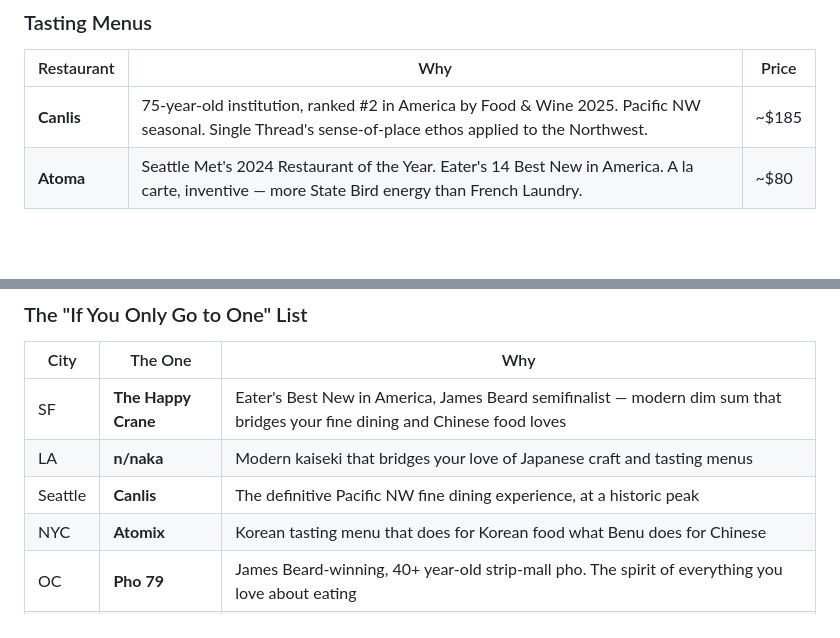
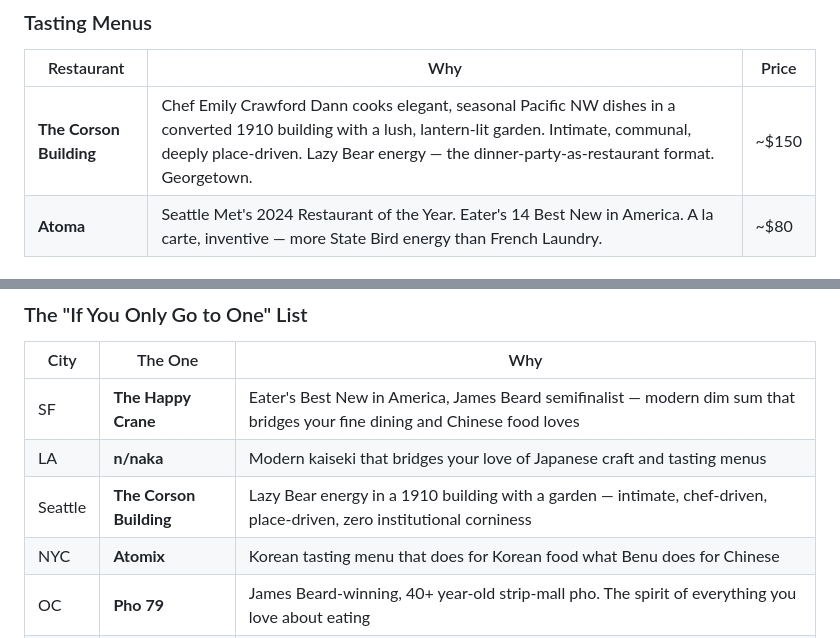
Before and after one commit to laoganpapi/Food, a Markdown page: RESEARCH.md, 2 parts joined by grey strips. GitHub-like rendering; blank space fills up the shorter version.

Commit message:
Swap Canlis for The Corson Building in Seattle
User found Canlis overpriced. Corson Building has the Lazy Bear-style
dinner-party-as-restaurant format in a 1910 Georgetown building with
a garden - better fit for chef-driven over institutional.

https://claude.ai/code/session_01C9op2yX82EgoRCKJ49LFDD

```diff
--- a/RESEARCH.md
+++ b/RESEARCH.md
@@ -96,7 +96,7 @@
 ### Tasting Menus
 | Restaurant | Why | Price |
 |---|---|---|
-| **Canlis** | 75-year-old institution, ranked #2 in America by Food & Wine 2025. Pacific NW seasonal. Single Thread's sense-of-place ethos applied to the Northwest. | ~$185 |
+| **The Corson Building** | Chef Emily Crawford Dann cooks elegant, seasonal Pacific NW dishes in a converted 1910 building with a lush, lantern-lit garden. Intimate, communal, deeply place-driven. Lazy Bear energy — the dinner-party-as-restaurant format. Georgetown. | ~$150 |
 | **Atoma** | Seattle Met's 2024 Restaurant of the Year. Eater's 14 Best New in America. A la carte, inventive — more State Bird energy than French Laundry. | ~$80 |
 
 ### Japanese
@@ -261,7 +261,7 @@
 |---|---|---|
 | SF | **The Happy Crane** | Eater's Best New in America, James Beard semifinalist — modern dim sum that bridges your fine dining and Chinese food loves |
 | LA | **n/naka** | Modern kaiseki that bridges your love of Japanese craft and tasting menus |
-| Seattle | **Canlis** | The definitive Pacific NW fine dining experience, at a historic peak |
+| Seattle | **The Corson Building** | Lazy Bear energy in a 1910 building with a garden — intimate, chef-driven, place-driven, zero institutional corniness |
 | NYC | **Atomix** | Korean tasting menu that does for Korean food what Benu does for Chinese |
 | OC | **Pho 79** | James Beard-winning, 40+ year-old strip-mall pho. The spirit of everything you love about eating |
 | HCMC | **Pho Le** | 70-year-old Michelin Bib Gourmand in District 5. $3 southern pho perfected over generations. The source. |
```
